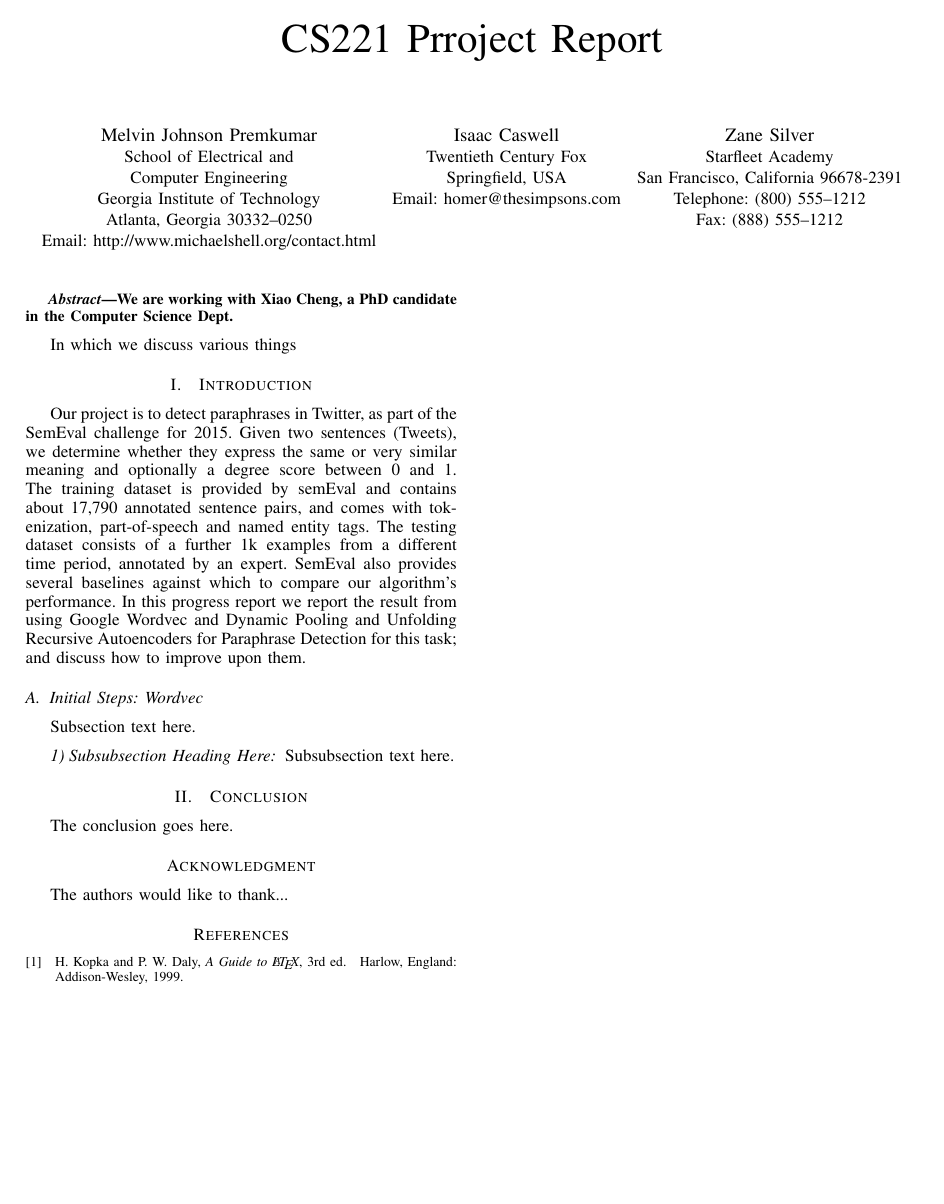
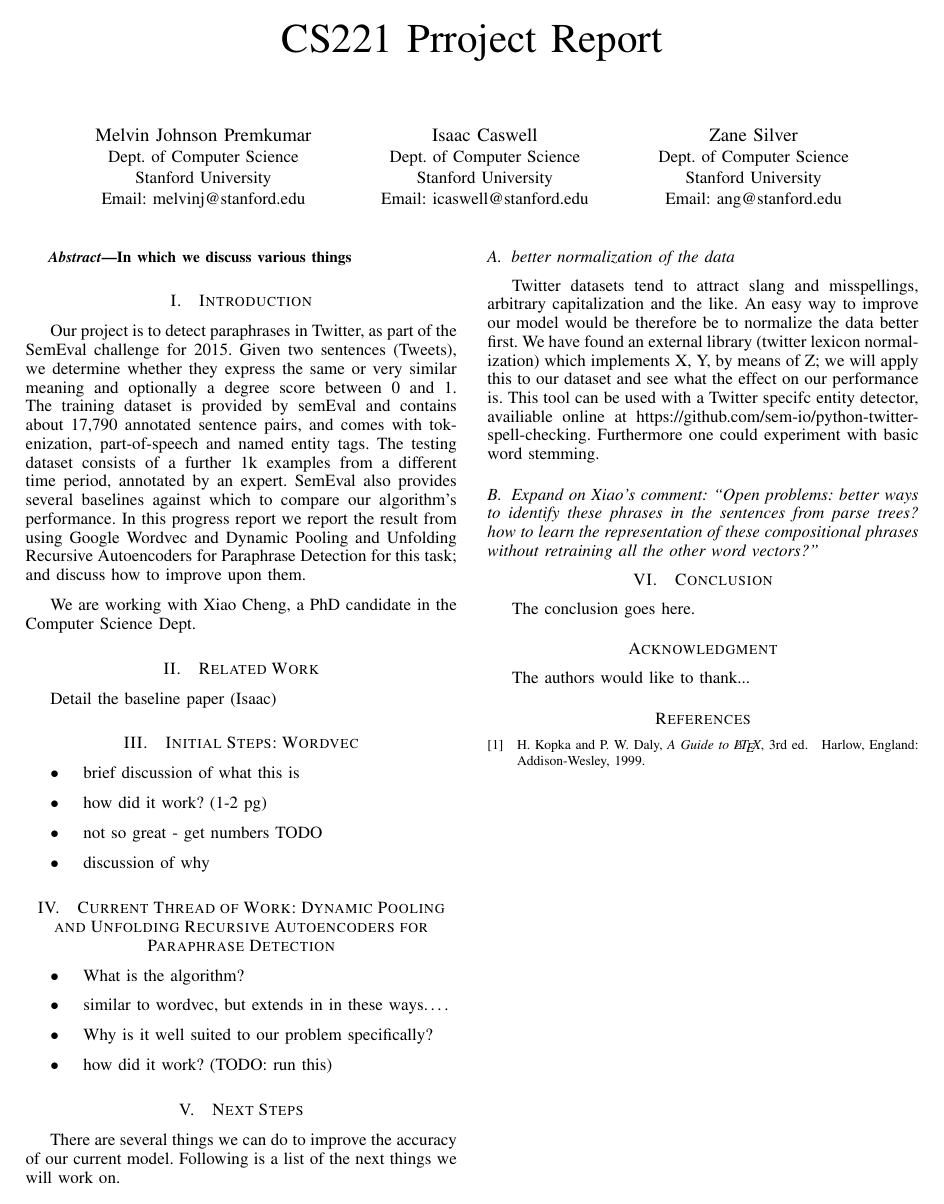
Before and after one commit to icaswell/cs221_project, a LaTeX paper (progress_report/unix_latex_template/milestone.tex): the whole page. Compiled offline with pdfLaTeX.

Commit message:
updated outline a bit; no real content yet

```diff
--- a/progress_report/unix_latex_template/milestone.tex
+++ b/progress_report/unix_latex_template/milestone.tex
@@ -359,21 +359,19 @@
 % use a multiple column layout for up to three different
 % affiliations
 \author{\IEEEauthorblockN{Melvin Johnson Premkumar}
-\IEEEauthorblockA{School of Electrical and\\Computer Engineering\\
-Georgia Institute of Technology\\
-Atlanta, Georgia 30332--0250\\
-Email: http://www.michaelshell.org/contact.html}
+\IEEEauthorblockA{Dept. of Computer Science\\
+Stanford University\\
+Email: melvinj@stanford.edu}
 \and
 \IEEEauthorblockN{Isaac Caswell}
-\IEEEauthorblockA{Twentieth Century Fox\\
-Springfield, USA\\
-Email: homer@thesimpsons.com}
+\IEEEauthorblockA{Dept. of Computer Science\\
+Stanford University\\
+Email: icaswell@stanford.edu}
 \and
 \IEEEauthorblockN{Zane Silver}
-\IEEEauthorblockA{Starfleet Academy\\
-San Francisco, California 96678-2391\\
-Telephone: (800) 555--1212\\
-Fax: (888) 555--1212}}
+\IEEEauthorblockA{Dept. of Computer Science\\
+Stanford University\\
+Email: ang@stanford.edu}}
 
 % conference papers do not typically use \thanks and this command
 % is locked out in conference mode. If really needed, such as for
@@ -414,7 +412,7 @@ Fax: (888) 555--1212}}
 %\boldmath
 
 
-We are working with  Xiao Cheng, a PhD candidate in the Computer Science Dept.
+In which we discuss various things
 
 
 \end{abstract}
@@ -426,8 +424,6 @@ We are working with  Xiao Cheng, a PhD candidate in the Computer Science Dept.
 % math in the abstract anyway.
 
 % no keywords
-
-In which we discuss various things
 
 
 % For peer review papers, you can put extra information on the cover
@@ -445,15 +441,46 @@ In which we discuss various things
 \section{Introduction}
 % no \IEEEPARstart
 Our project is to detect paraphrases in Twitter, as part of the SemEval challenge for 2015.   Given two sentences (Tweets), we determine whether they express the same or very similar meaning and optionally a degree score between 0 and 1.  The training dataset is provided by semEval and contains about 17,790 annotated sentence pairs, and comes with tokenization, part-of-speech and named entity tags.  The testing dataset consists of a further 1k examples from a different time period, annotated by an expert.  SemEval also provides several baselines against which to compare our algorithm's performance.  In this progress report we report the result from using Google Wordvec and Dynamic Pooling and Unfolding Recursive Autoencoders for Paraphrase Detection for this task; and discuss how to improve upon them.
+
+
+We are working with  Xiao Cheng, a PhD candidate in the Computer Science Dept.
+
 % You must have at least 2 lines in the paragraph with the drop letter
 % (should never be an issue)
 
-\subsection{Initial Steps: Wordvec}
-Subsection text here.
+\section{Related Work}
+Detail the baseline paper (Isaac)
 
 
-\subsubsection{Subsubsection Heading Here}
-Subsubsection text here.
+\section{Initial Steps: Wordvec}
+\begin{itemize}
+
+\item brief discussion of what this is
+\item how did it work? (1-2 pg)
+\item not so great - get numbers TODO
+\item discussion of why
+
+\end{itemize}
+
+
+
+\section{Current Thread of Work:  Dynamic Pooling and Unfolding Recursive Autoencoders for Paraphrase Detection}
+
+\begin{itemize}
+\item  What is the algorithm?
+\item similar to wordvec, but extends in in these ways….
+\item Why is it well suited to our problem specifically?
+\item how did it work? (TODO: run this)
+
+\end{itemize}
+
+\section{Next Steps}
+There are several things we can do to improve the accuracy of our current model.  Following is a list of the next things we will work on.
+\subsection{better normalization of the data}
+Twitter datasets tend to attract slang and misspellings, arbitrary capitalization and the like.  An easy way to improve our model would be therefore be to normalize the data better first.  We have found an external library (twitter lexicon normalization) which implements X, Y, by means of Z; we will apply this to our dataset and see what the effect on our performance is.  This tool can be used with a Twitter specifc entity detector, availiable online at https://github.com/sem-io/python-twitter-spell-checking. Furthermore one could experiment with basic word stemming.
+\subsection{Expand on Xiao's comment: “Open problems: better ways to identify these phrases in the sentences from parse trees? how to learn the representation of these compositional phrases without retraining all the other word vectors?”}
+
+
 
 
 % An example of a floating figure using the graphicx package.
```
